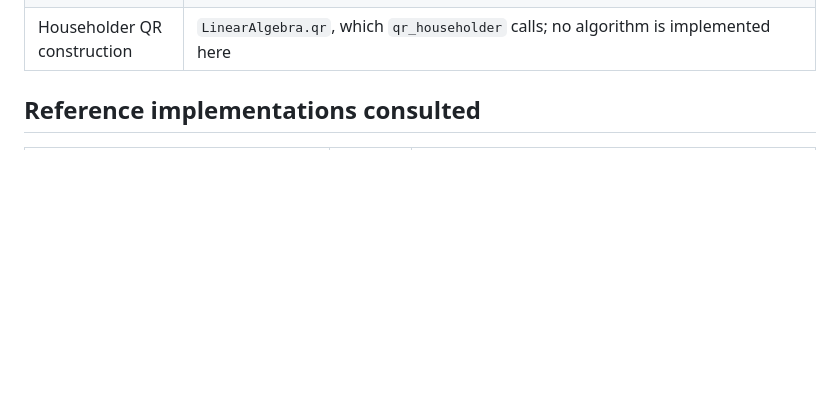
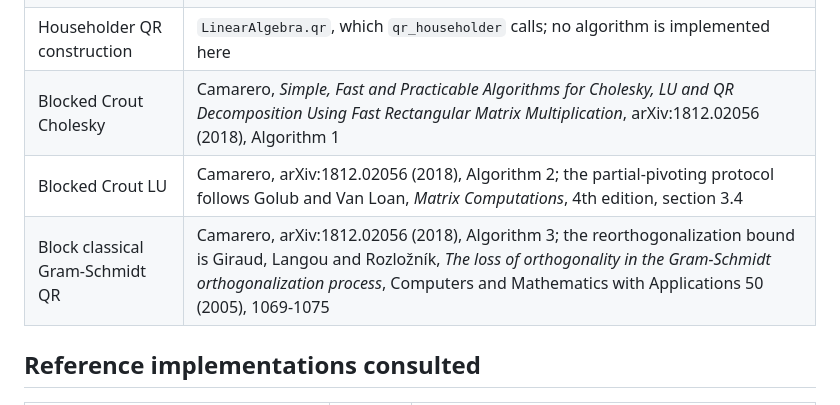
Before and after one commit to el-oso/UpdatableFactorizations.jl, a Markdown page: docs/src/provenance.md, the part around the change. Rendered like a GitHub page; blank space fills up the shorter version.

Commit message:
Cite the construction algorithms in provenance
Co-Authored-By: Claude Opus 5 <noreply@anthropic.com>
Claude-Session: https://claude.ai/code/session_01QmoYqJsAUpg1vGpUd5qgAt

```diff
--- a/docs/src/provenance.md
+++ b/docs/src/provenance.md
@@ -20,6 +20,9 @@ from a published article, listed below, and each algorithm's docstring cites the
 | QR row insertion | Golub and Van Loan, *Matrix Computations*, 4th edition, section 6.5 |
 | QR row deletion | Daniel, Gragg, Kaufman and Stewart, *Reorthogonalization and stable algorithms for updating the Gram-Schmidt QR factorization*, Mathematics of Computation 30 (1976), 772-795; Reichel and Gragg, *Algorithm 686: FORTRAN subroutines for updating the QR decomposition*, ACM Transactions on Mathematical Software 16 (1990), 369-377 |
 | Householder QR construction | `LinearAlgebra.qr`, which `qr_householder` calls; no algorithm is implemented here |
+| Blocked Crout Cholesky | Camarero, *Simple, Fast and Practicable Algorithms for Cholesky, LU and QR Decomposition Using Fast Rectangular Matrix Multiplication*, arXiv:1812.02056 (2018), Algorithm 1 |
+| Blocked Crout LU | Camarero, arXiv:1812.02056 (2018), Algorithm 2; the partial-pivoting protocol follows Golub and Van Loan, *Matrix Computations*, 4th edition, section 3.4 |
+| Block classical Gram-Schmidt QR | Camarero, arXiv:1812.02056 (2018), Algorithm 3; the reorthogonalization bound is Giraud, Langou and Rozložník, *The loss of orthogonality in the Gram-Schmidt orthogonalization process*, Computers and Mathematics with Applications 50 (2005), 1069-1075 |
 
 ## Reference implementations consulted
 
```
